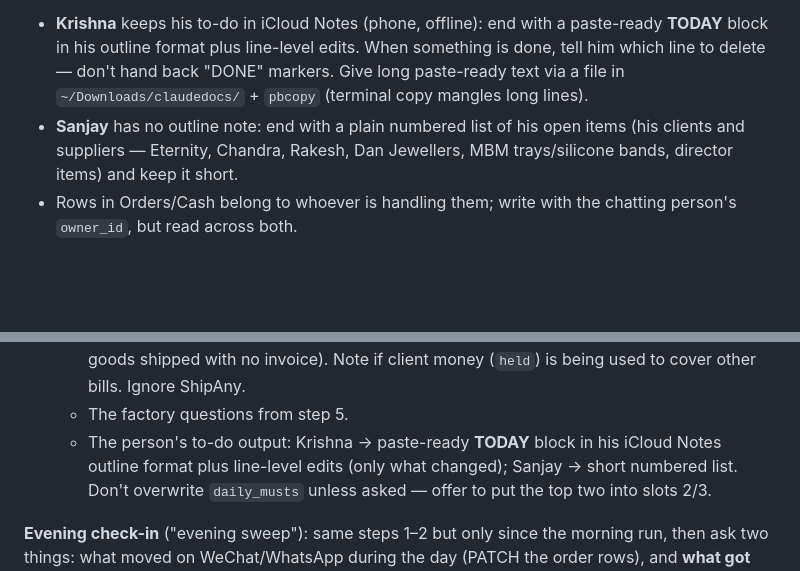
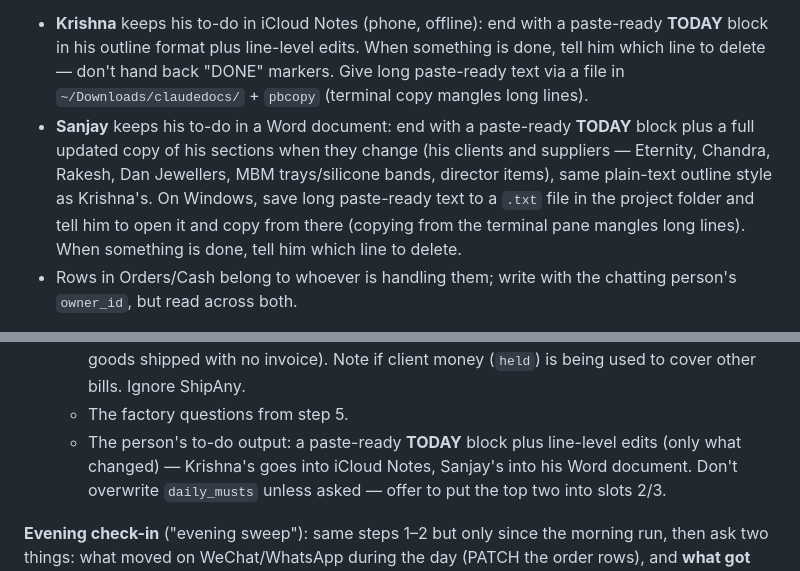
Before and after one commit to krishnakoff/sophiecreationsinternal, a Markdown page: CLAUDE.md, 2 parts joined by grey strips. GitHub-like rendering; blank space fills up the shorter version.

Commit message:
Give Sanjay a paste-ready TODAY block for his Word doc
Co-Authored-By: Claude Opus 5.5 <noreply@anthropic.com>

```diff
--- a/CLAUDE.md
+++ b/CLAUDE.md
@@ -413,9 +413,12 @@ never send, draft, label, or trash.
   block in his outline format plus line-level edits. When something is done, tell him which line
   to delete — don't hand back "DONE" markers. Give long paste-ready text via a file in
   `~/Downloads/claudedocs/` + `pbcopy` (terminal copy mangles long lines).
-- **Sanjay** has no outline note: end with a plain numbered list of his open items (his clients
-  and suppliers — Eternity, Chandra, Rakesh, Dan Jewellers, MBM trays/silicone bands, director
-  items) and keep it short.
+- **Sanjay** keeps his to-do in a Word document: end with a paste-ready **TODAY** block plus a
+  full updated copy of his sections when they change (his clients and suppliers — Eternity,
+  Chandra, Rakesh, Dan Jewellers, MBM trays/silicone bands, director items), same plain-text
+  outline style as Krishna's. On Windows, save long paste-ready text to a `.txt` file in the
+  project folder and tell him to open it and copy from there (copying from the terminal pane
+  mangles long lines). When something is done, tell him which line to delete.
 - Rows in Orders/Cash belong to whoever is handling them; write with the chatting person's
   `owner_id`, but read across both.
 
@@ -453,8 +456,8 @@ never send, draft, label, or trash.
      (e.g. goods shipped with no invoice). Note if client money (`held`) is being used to cover
      other bills. Ignore ShipAny.
    - The factory questions from step 5.
-   - The person's to-do output: Krishna → paste-ready **TODAY** block in his iCloud Notes
-     outline format plus line-level edits (only what changed); Sanjay → short numbered list.
+   - The person's to-do output: a paste-ready **TODAY** block plus line-level edits (only what
+     changed) — Krishna's goes into iCloud Notes, Sanjay's into his Word document.
    Don't overwrite `daily_musts` unless asked — offer to put the top two into slots 2/3.
 
 **Evening check-in** ("evening sweep"): same steps 1–2 but only since the morning run, then ask
```
